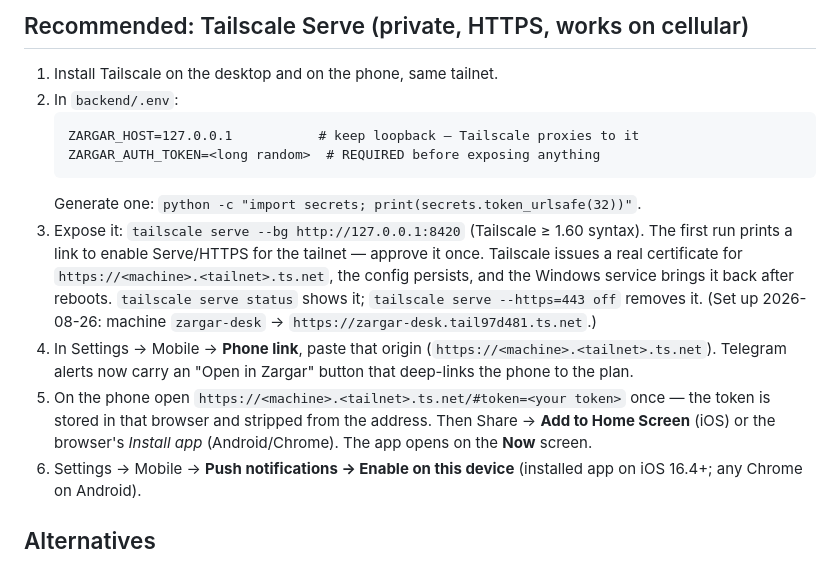
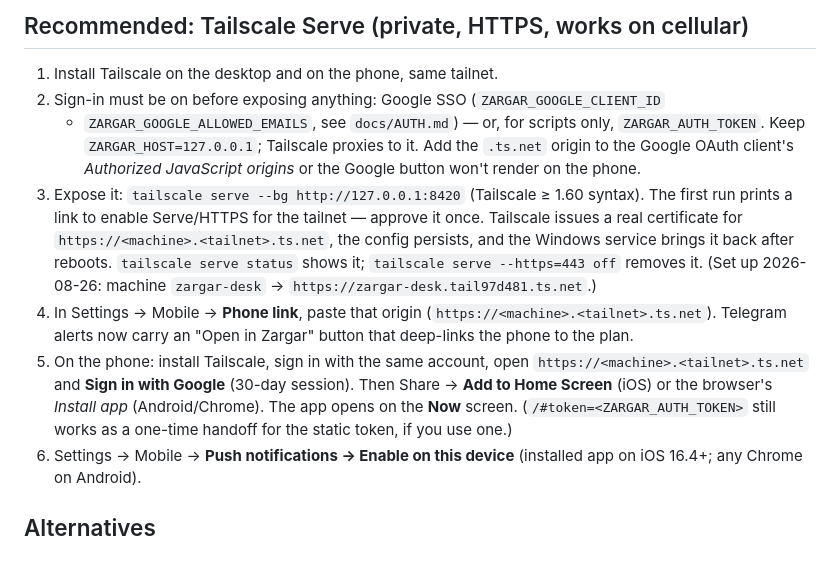
Before and after one commit to ca-vahid/zargar, a Markdown page: docs/MOBILE-ACCESS.md, the part around the change. GitHub-like rendering.

Commit message:
docs: phone access uses Google sign-in, not the token handoff
Co-Authored-By: Claude Fable 5 <noreply@anthropic.com>

````diff
--- a/docs/MOBILE-ACCESS.md
+++ b/docs/MOBILE-ACCESS.md
@@ -8,12 +8,11 @@ clipboard all require it), and (3) the token on the phone.
 ## Recommended: Tailscale Serve (private, HTTPS, works on cellular)
 
 1. Install Tailscale on the desktop and on the phone, same tailnet.
-2. In `backend/.env`:
-   ```
-   ZARGAR_HOST=127.0.0.1           # keep loopback — Tailscale proxies to it
-   ZARGAR_AUTH_TOKEN=<long random>  # REQUIRED before exposing anything
-   ```
-   Generate one: `python -c "import secrets; print(secrets.token_urlsafe(32))"`.
+2. Sign-in must be on before exposing anything: Google SSO (`ZARGAR_GOOGLE_CLIENT_ID`
+   + `ZARGAR_GOOGLE_ALLOWED_EMAILS`, see `docs/AUTH.md`) — or, for scripts only,
+   `ZARGAR_AUTH_TOKEN`. Keep `ZARGAR_HOST=127.0.0.1`; Tailscale proxies to it.
+   Add the `.ts.net` origin to the Google OAuth client's *Authorized JavaScript
+   origins* or the Google button won't render on the phone.
 3. Expose it: `tailscale serve --bg http://127.0.0.1:8420` (Tailscale ≥ 1.60 syntax).
    The first run prints a link to enable Serve/HTTPS for the tailnet — approve it once.
    Tailscale issues a real certificate for `https://<machine>.<tailnet>.ts.net`, the
@@ -23,10 +22,12 @@ clipboard all require it), and (3) the token on the phone.
 4. In Settings → Mobile → **Phone link**, paste that origin
    (`https://<machine>.<tailnet>.ts.net`). Telegram alerts now carry an
    "Open in Zargar" button that deep-links the phone to the plan.
-5. On the phone open `https://<machine>.<tailnet>.ts.net/#token=<your token>`
-   once — the token is stored in that browser and stripped from the address.
-   Then Share → **Add to Home Screen** (iOS) or the browser's *Install app*
-   (Android/Chrome). The app opens on the **Now** screen.
+5. On the phone: install Tailscale, sign in with the same account, open
+   `https://<machine>.<tailnet>.ts.net` and **Sign in with Google** (30-day
+   session). Then Share → **Add to Home Screen** (iOS) or the browser's
+   *Install app* (Android/Chrome). The app opens on the **Now** screen.
+   (`/#token=<ZARGAR_AUTH_TOKEN>` still works as a one-time handoff for the
+   static token, if you use one.)
 6. Settings → Mobile → **Push notifications → Enable on this device**
    (installed app on iOS 16.4+; any Chrome on Android).
 
````
